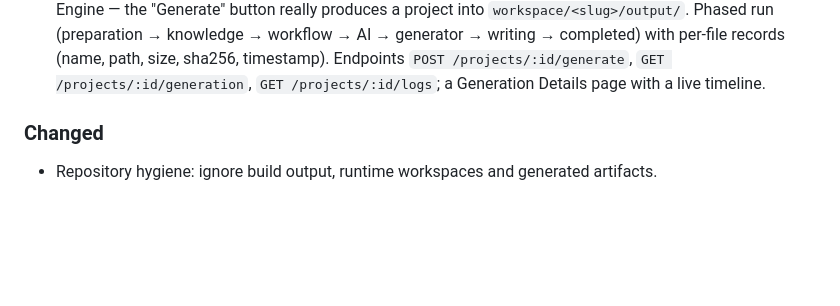
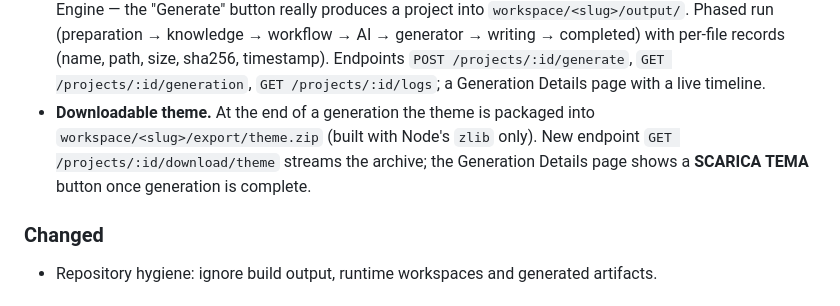
Before and after one commit to dalonzotommaso-wq/telemax-ai-factory, a Markdown page: CHANGELOG.md, the part around the change. GitHub-like rendering; blank space fills up the shorter version.

Commit message:
docs: document theme download in v0.2.0 release notes

```diff
--- a/CHANGELOG.md
+++ b/CHANGELOG.md
@@ -33,6 +33,10 @@ framework is wired into the platform apps.
   generator → writing → completed) with per-file records (name, path, size, sha256,
   timestamp). Endpoints `POST /projects/:id/generate`, `GET /projects/:id/generation`,
   `GET /projects/:id/logs`; a Generation Details page with a live timeline.
+- **Downloadable theme.** At the end of a generation the theme is packaged into
+  `workspace/<slug>/export/theme.zip` (built with Node's `zlib` only). New endpoint
+  `GET /projects/:id/download/theme` streams the archive; the Generation Details page shows a
+  **SCARICA TEMA** button once generation is complete.
 
 ### Changed
 
```
Also changed, not shown: REPOSITORY-STATUS.md (+5 -4 lines).
